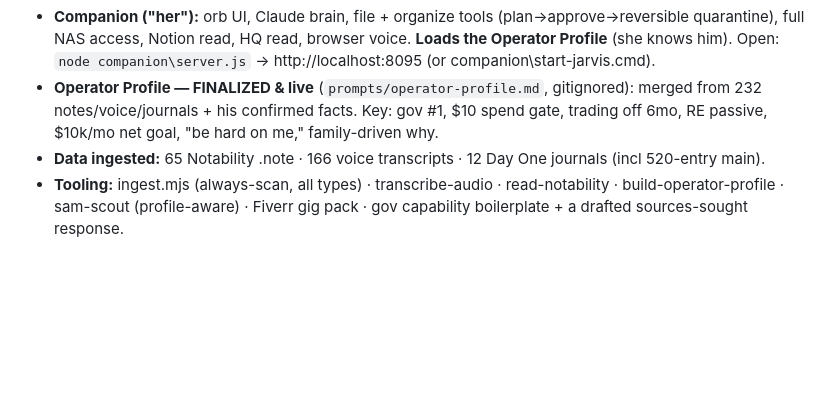
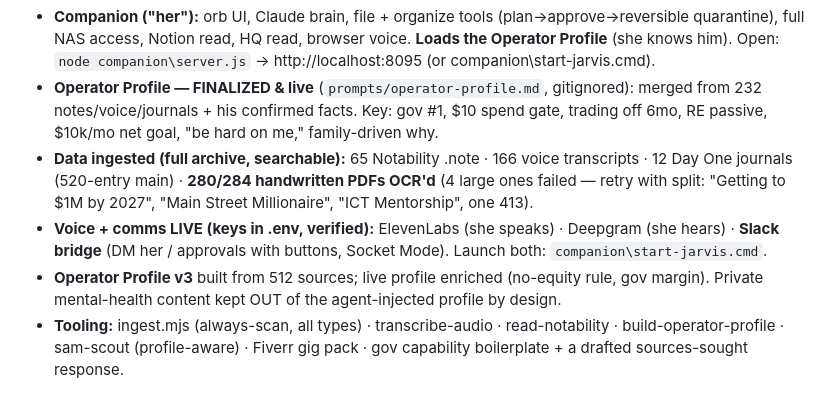
Before and after one commit to Viniciorodd/jarvis, a Markdown page: docs/whats-next.md, the part around the change. GitHub-like rendering; blank space fills up the shorter version.

Commit message:
Handoff doc: full archive ingested, voice/Slack/Deepgram live, profile v3
Co-Authored-By: Claude Fable 5 <noreply@anthropic.com>

```diff
--- a/docs/whats-next.md
+++ b/docs/whats-next.md
@@ -12,7 +12,13 @@ _Updated 2026-06-14. Everything is committed to git + saved to memory. Resume fr
 - **Operator Profile — FINALIZED & live** (`prompts/operator-profile.md`, gitignored): merged from 232
   notes/voice/journals + his confirmed facts. Key: gov #1, $10 spend gate, trading off 6mo, RE passive,
   $10k/mo net goal, "be hard on me," family-driven why.
-- **Data ingested:** 65 Notability .note · 166 voice transcripts · 12 Day One journals (incl 520-entry main).
+- **Data ingested (full archive, searchable):** 65 Notability .note · 166 voice transcripts ·
+  12 Day One journals (520-entry main) · **280/284 handwritten PDFs OCR'd** (4 large ones failed —
+  retry with split: "Getting to $1M by 2027", "Main Street Millionaire", "ICT Mentorship", one 413).
+- **Voice + comms LIVE (keys in .env, verified):** ElevenLabs (she speaks) · Deepgram (she hears) ·
+  **Slack bridge** (DM her / approvals with buttons, Socket Mode). Launch both: `companion\start-jarvis.cmd`.
+- **Operator Profile v3** built from 512 sources; live profile enriched (no-equity rule, gov margin).
+  Private mental-health content kept OUT of the agent-injected profile by design.
 - **Tooling:** ingest.mjs (always-scan, all types) · transcribe-audio · read-notability · build-operator-profile
   · sam-scout (profile-aware) · Fiverr gig pack · gov capability boilerplate + a drafted sources-sought response.
 
```
